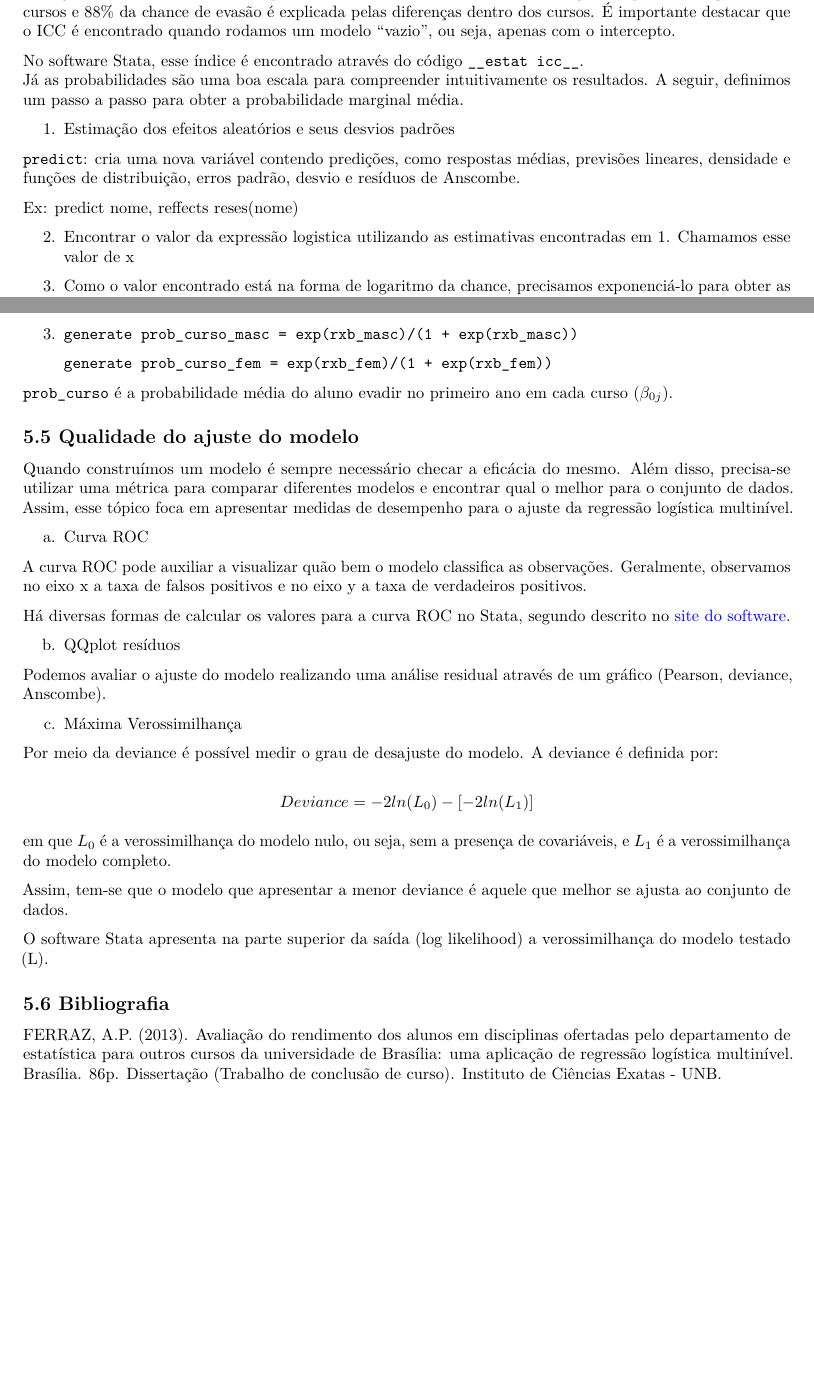
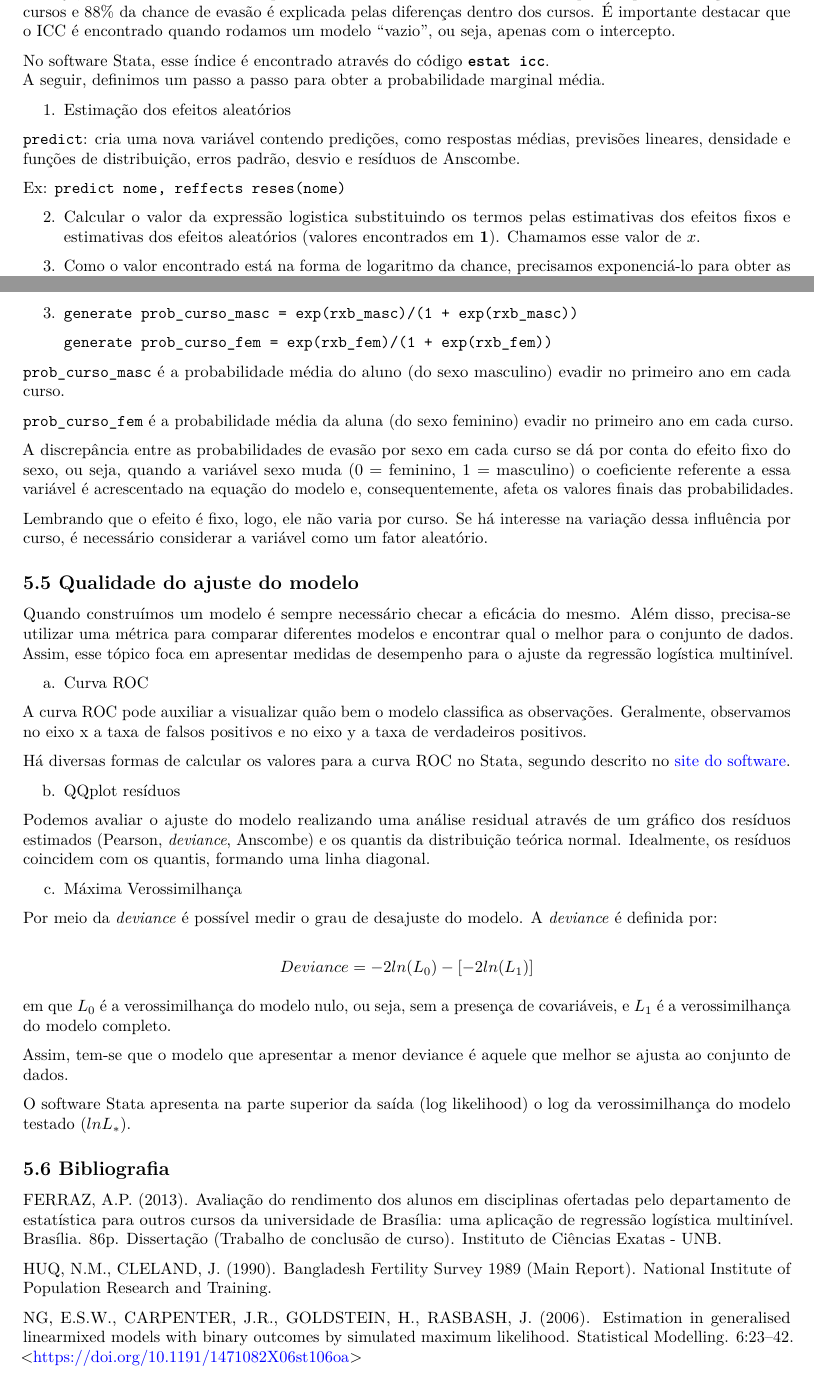
Before and after one commit to rmhirota/pseudopalavras, an R Markdown document (consulta/relatorio.Rmd): two parts of pages 7 and 8 of 8 before the commit and two parts of pages 7 and 8 of 9 after it, joined at a grey line, cut so that both start at the same text, the shorter picture padded with empty space. The pictures show the output file consulta/relatorio.pdf that the author committed with the source.

Commit message:
atualizações (conjuntas) do relatório

```diff
--- a/consulta/relatorio.Rmd
+++ b/consulta/relatorio.Rmd
@@ -355,22 +360,21 @@ pela diferença entre os cursos e 88% da chance de evasão é explicada pelas
 diferenças dentro dos cursos. É importante destacar que o ICC é encontrado
 quando rodamos um modelo "vazio", ou seja, apenas com o intercepto.
 
-No software Stata, esse índice é encontrado através do código `__estat icc__`.
-Já as probabilidades são uma boa escala para compreender intuitivamente os
-resultados. A seguir, definimos um passo a passo para obter a probabilidade
-marginal média.
+No software Stata, esse índice é encontrado através do código __`estat icc`__.
+A seguir, definimos um passo a passo para obter a probabilidade marginal média.
 
 
-1. Estimação dos efeitos aleatórios e seus desvios padrões
+1. Estimação dos efeitos aleatórios
 
 `predict`: cria uma nova variável contendo predições, como respostas médias,
 previsões lineares, densidade e funções de distribuição, erros padrão, desvio e
 resíduos de Anscombe.
 
-Ex: predict nome, reffects reses(nome)
+Ex: `predict nome, reffects reses(nome)`
 
-2. Encontrar o valor da expressão logistica utilizando as estimativas
-encontradas em 1. Chamamos esse valor de x
+2. Calcular o valor da expressão logistica substituindo os termos pelas
+estimativas dos efeitos fixos e estimativas dos efeitos aleatórios (valores
+encontrados em __1__). Chamamos esse valor de $x$.
 
 3. Como o valor encontrado está na forma de logaritmo da chance, precisamos
 exponenciá-lo para obter as probabilidades previstas.
@@ -419,9 +424,21 @@ homens e mulheres, respectivamente
 
    `generate prob_curso_fem = exp(rxb_fem)/(1 + exp(rxb_fem))`
 
-`prob_curso` é a probabilidade média do aluno evadir no primeiro ano em cada
-curso ($\beta_{0j}$).
+`prob_curso_masc` é a probabilidade média do aluno (do sexo masculino) evadir no
+primeiro ano em cada curso.
 
+`prob_curso_fem` é a probabilidade média da aluna (do sexo feminino) evadir no
+primeiro ano em cada curso.
+
+A discrepância entre as probabilidades de evasão por sexo em cada curso se dá
+por conta do efeito fixo do sexo, ou seja, quando a variável sexo muda (0 =
+feminino, 1 = masculino) o coeficiente referente a essa variável é acrescentado
+na equação do modelo e, consequentemente, afeta os valores finais das
+probabilidades.
+
+Lembrando que o efeito é fixo, logo, ele não varia por curso. Se há interesse na
+variação dessa influência por curso, é necessário considerar a variável como um
+fator aleatório.
 
 ## 5.5 Qualidade do ajuste do modelo
 
@@ -443,14 +460,15 @@ descrito no
 
 b. QQplot resíduos
 
-
 Podemos avaliar o ajuste do modelo realizando uma análise residual através de um
-gráfico (Pearson, deviance, Anscombe).
+gráfico dos resíduos estimados (Pearson, _deviance_, Anscombe) e os quantis da
+distribuição teórica normal. Idealmente, os resíduos coincidem com os quantis,
+formando uma linha diagonal.
 
 c. Máxima Verossimilhança
 
-Por meio da deviance é possível medir o grau de desajuste do modelo. A deviance
-é definida por:
+Por meio da _deviance_ é possível medir o grau de desajuste do modelo. A
+_deviance_ é definida por:
 
 $$
 Deviance = -2 ln(L_0) - [-2ln(L_1)]
@@ -462,8 +480,8 @@ covariáveis, e $L_1$ é a verossimilhança do modelo completo.
 Assim, tem-se que o modelo que apresentar a menor deviance é aquele que melhor
 se ajusta ao conjunto de dados.
 
-O software Stata apresenta na parte superior da saída (log likelihood) a
-verossimilhança do modelo testado (L).
+O software Stata apresenta na parte superior da saída (log likelihood) o log da
+verossimilhança do modelo testado ($lnL_{*}$).
 
 
 ## 5.6 Bibliografia
@@ -473,6 +491,13 @@ pelo departamento de estatística para outros cursos da universidade de Brasíli
 uma aplicação de regressão logística multinível. Brasília. 86p. Dissertação
 (Trabalho de conclusão de curso). Instituto de Ciências Exatas - UNB.
 
+HUQ, N.M., CLELAND, J. (1990). Bangladesh Fertility Survey 1989 (Main Report).
+National Institute of Population Research and Training.
+
+NG, E.S.W., CARPENTER, J.R., GOLDSTEIN, H., RASBASH, J. (2006). Estimation in
+generalised linearmixed models with binary outcomes by simulated maximum
+likelihood. Statistical  Modelling. 6:23–42. <[https://doi.org/10.1191/1471082X06st106oa](https://doi.org/10.1191/1471082X06st106oa)>
+
 ROCHA, A.L.M.M. (2014). Regressão logística multinível: uma aplicação de modelos
 lineares generalizados mistos. Brasília. 87p. Dissertação (Trabalho de conclusão
 de curso). Instituto de Ciências Exatas - UNB.
```
Also changed, not shown: consulta/relatorio.pdf, consulta/relatorio.Rmd (44 more changed lines).
